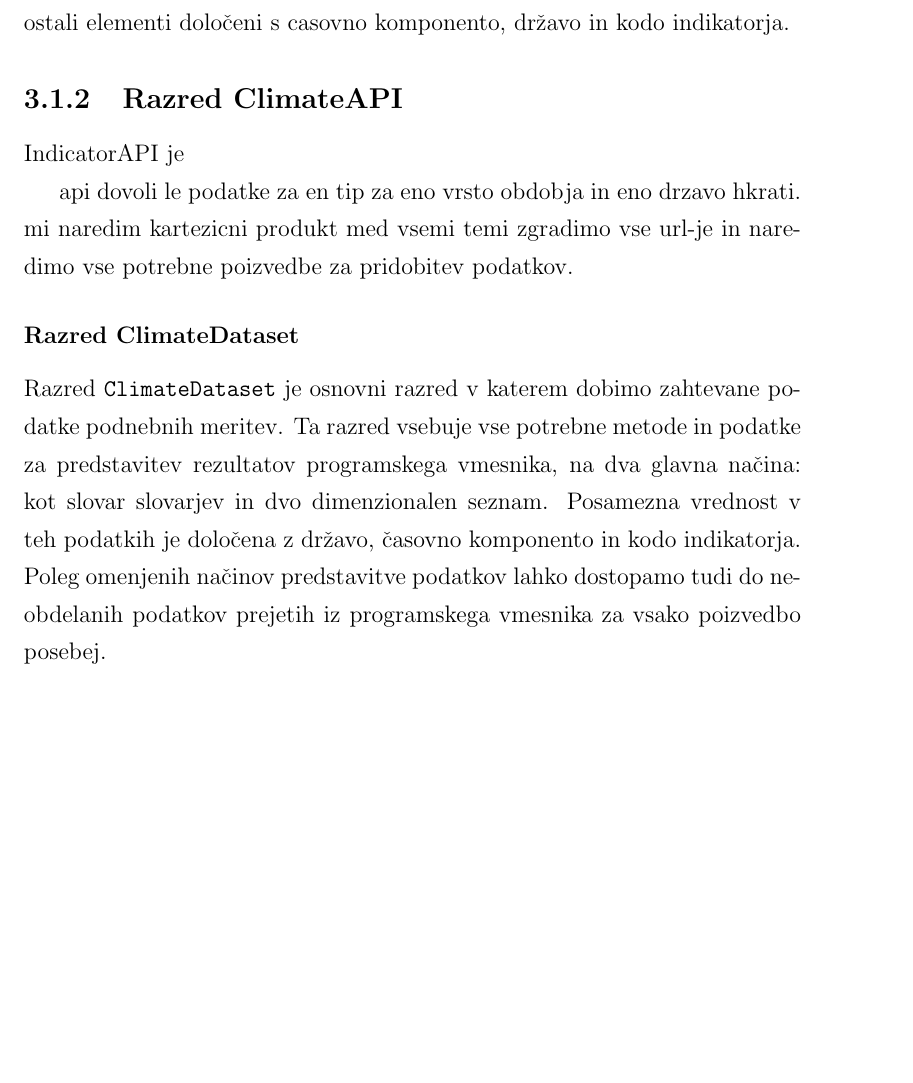
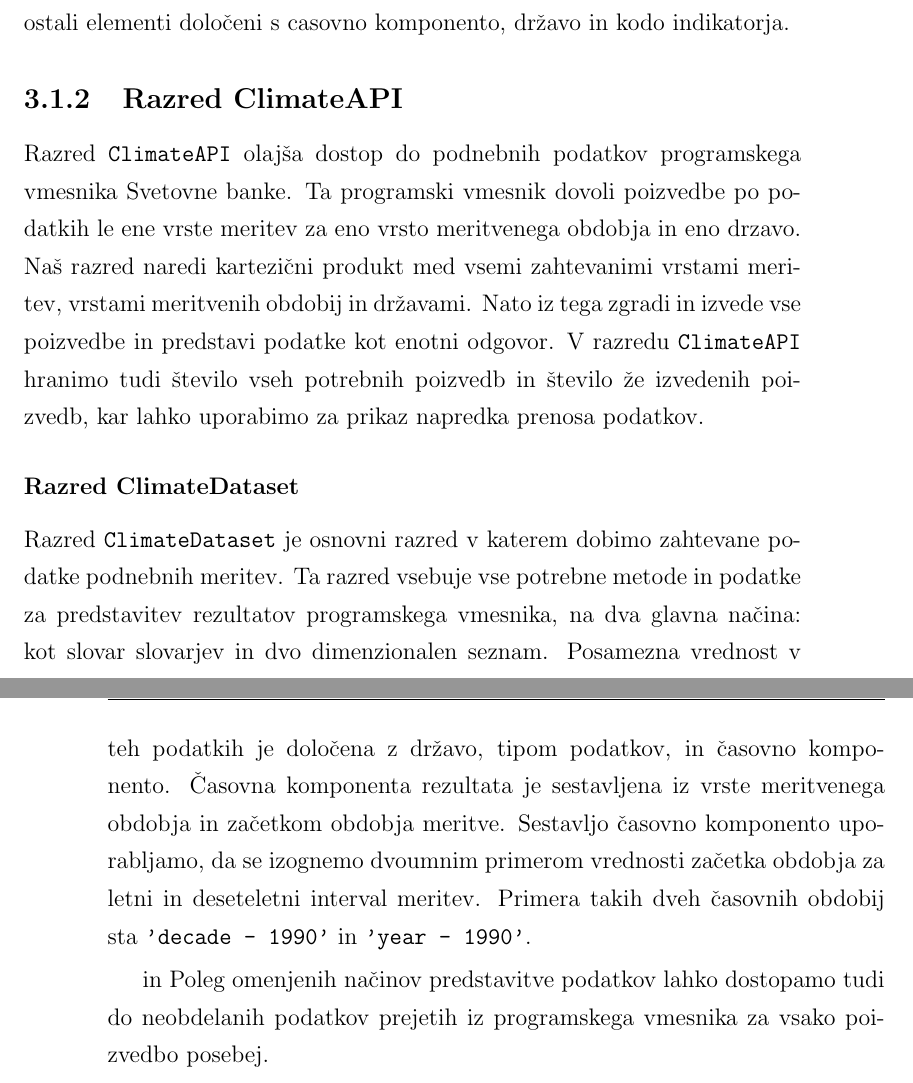
Before and after one commit to zidarsk8/testdump, a LaTeX thesis (diploma.tex, which reads addon.tex): part of page 41 of 58 before the commit and two parts of pages 41 and 42 of 58 after it, the two joined at a grey line, cut so that both start at the same text, the shorter picture padded with empty space. Compiled offline with pdfLaTeX.

Commit message:
Update climate api

```diff
--- a/addon.tex
+++ b/addon.tex
@@ -197,29 +196,33 @@ komponento, dr"zavo in kodo indikatorja.
 % indicator_dataset = api.get_dataset(kode_indikatorjev[:3])
 
 
-
-
 \subsection{Razred ClimateAPI}
 
-IndicatorAPI je
-
-
-api dovoli le podatke za en tip za eno vrsto obdobja in eno drzavo hkrati.
-mi naredim kartezicni produkt med vsemi temi zgradimo vse url-je in naredimo
-vse potrebne poizvedbe za pridobitev podatkov.
+Razred \verb|ClimateAPI| olaj"sa dostop do podnebnih podatkov programskega
+vmesnika Svetovne banke. Ta programski vmesnik dovoli poizvedbe po podatkih le
+ene vrste meritev za eno vrsto meritvenega obdobja in eno drzavo. Na"s razred
+naredi kartezi"cni produkt med vsemi zahtevanimi vrstami meritev, vrstami
+meritvenih obdobij in dr"zavami. Nato iz tega zgradi in izvede vse poizvedbe
+in predstavi podatke kot enotni odgovor. V razredu \verb|ClimateAPI| hranimo
+tudi "stevilo vseh potrebnih poizvedb in "stevilo "ze izvedenih poizvedb, kar
+lahko uporabimo za prikaz napredka prenosa podatkov.
 
 
 
 \subsubsection{Razred ClimateDataset}
 
-
-
-
 Razred \verb|ClimateDataset| je osnovni razred v katerem dobimo zahtevane
 podatke podnebnih meritev. Ta razred vsebuje vse potrebne metode in podatke za
 predstavitev rezultatov programskega vmesnika, na dva glavna načina: kot slovar
 slovarjev in dvo dimenzionalen seznam. Posamezna vrednost v teh podatkih je
-določena z državo, časovno komponento in kodo indikatorja. Poleg omenjenih
+določena z državo, tipom podatkov, in "casovno komponento. "Casovna komponenta
+rezultata je sestavljena iz vrste meritvenega obdobja in za"cetkom obdobja
+meritve. Sestavljo "casovno komponento uporabljamo, da se izognemo dvoumnim
+primerom vrednosti za"cetka obdobja za letni in deseteletni interval meritev.
+Primera takih dveh "casovnih obdobij sta \verb|'decade - 1990'| in
+\verb|'year - 1990'|.
+
+in  Poleg omenjenih
 načinov predstavitve podatkov lahko dostopamo tudi do neobdelanih podatkov
 prejetih iz programskega vmesnika za vsako poizvedbo posebej.
 
```
Also changed, not shown: diploma.pdf, addon.tex (1 more changed lines).
